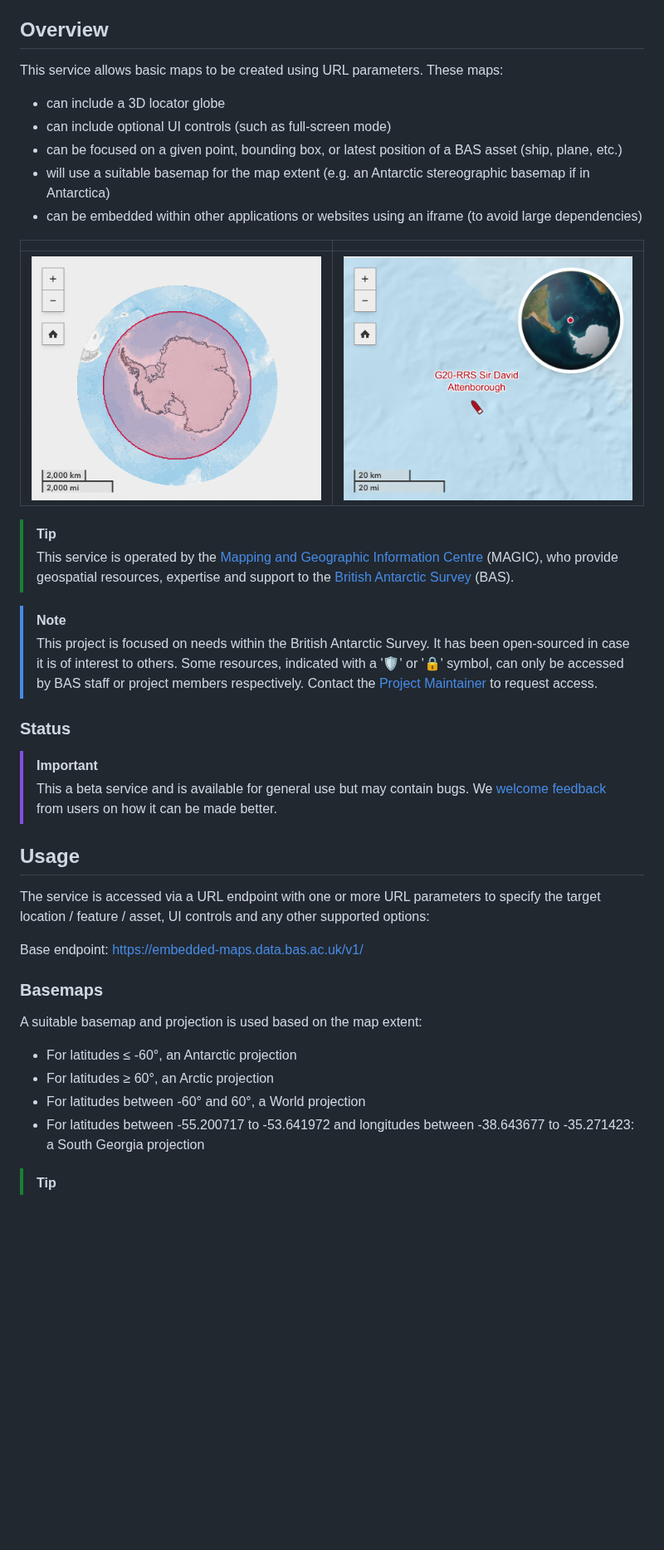
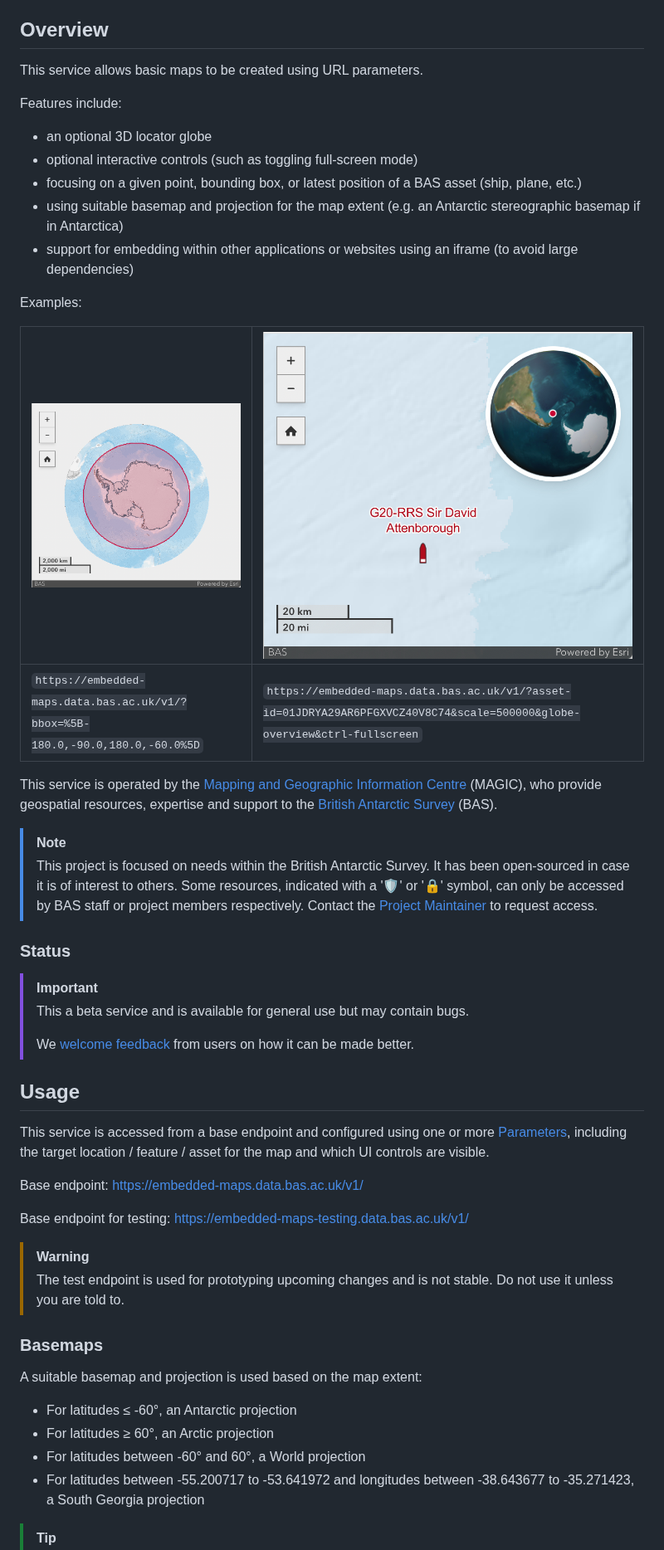
Before and after one commit to antarctica/embedded-maps, a Markdown page: README.md, the part around one of its changes. Shown at 83% size. GitHub-like rendering; pictures changed too: docs/example-1.png, docs/example-2.png; blank space fills up the shorter version.

Commit message:
Minor docs improvements
Including updated screenshots.

```diff
--- a/README.md
+++ b/README.md
@@ -4,21 +4,24 @@ Embeddable maps for visualising simple features on a suitable basemap.
 
 ## Overview
 
-This service allows basic maps to be created using URL parameters. These maps:
+This service allows basic maps to be created using URL parameters.
 
-- can include a 3D locator globe
-- can include optional UI controls (such as full-screen mode)
-- can be focused on a given point, bounding box, or latest position of a BAS asset (ship, plane, etc.)
-- will use a suitable basemap for the map extent (e.g. an Antarctic stereographic basemap if in Antarctica)
-- can be embedded within other applications or websites using an iframe (to avoid large dependencies)
+Features include:
 
-|                                            |                                               |
-|--------------------------------------------|-----------------------------------------------|
-| ![example-antarctica](/docs/example-1.png) | ![example-ship-tracking](/docs/example-2.png) |
+- an optional 3D locator globe
+- optional interactive controls (such as toggling full-screen mode)
+- focusing on a given point, bounding box, or latest position of a BAS asset (ship, plane, etc.)
+- using suitable basemap and projection for the map extent (e.g. an Antarctic stereographic basemap if in Antarctica)
+- support for embedding within other applications or websites using an iframe (to avoid large dependencies)
 
-> [!TIP]
-> This service is operated by the [Mapping and Geographic Information Centre](https://www.bas.ac.uk/teams/magic) (MAGIC),
-> who provide geospatial resources, expertise and support to the [British Antarctic Survey](https://www.bas.ac.uk) (BAS).
+Examples:
+
+| ![example-antarctica](/docs/example-1.png)                                     | ![example-ship-tracking](/docs/example-2.png)                                                                              |
+|--------------------------------------------------------------------------------|----------------------------------------------------------------------------------------------------------------------------|
+| `https://embedded-maps.data.bas.ac.uk/v1/?bbox=%5B-180.0,-90.0,180.0,-60.0%5D` | `https://embedded-maps.data.bas.ac.uk/v1/?asset-id=01JDRYA29AR6PFGXVCZ40V8C74&scale=500000&globe-overview&ctrl-fullscreen` |
+
+This service is operated by the [Mapping and Geographic Information Centre](https://www.bas.ac.uk/teams/magic) (MAGIC),
+who provide geospatial resources, expertise and support to the [British Antarctic Survey](https://www.bas.ac.uk) (BAS).
 
 > [!NOTE]
 > This project is focused on needs within the British Antarctic Survey. It has been open-sourced in case it is
@@ -29,14 +32,20 @@ project members respectively. Contact the [Project Maintainer](#project-maintain
 
 > [!IMPORTANT]
 > This a beta service and is available for general use but may contain bugs.
+>
 > We [welcome feedback](mailto:magic@bas.ac.uk) from users on how it can be made better.
 
 ## Usage
 
-The service is accessed via a URL endpoint with one or more URL parameters to specify the target location / feature /
-asset, UI controls and any other supported options:
+This service is accessed from a base endpoint and configured using one or more [Parameters](#parameters), including the
+target location / feature / asset for the map and which UI controls are visible.
 
 Base endpoint: https://embedded-maps.data.bas.ac.uk/v1/
+
+Base endpoint for testing: https://embedded-maps-testing.data.bas.ac.uk/v1/
+
+> [!WARNING]
+> The test endpoint is used for prototyping upcoming changes and is not stable. Do not use it unless you are told to.
 
 ### Basemaps
 
@@ -45,6 +54,6 @@ A suitable basemap and projection is used based on the map extent:
 - For latitudes ≤ -60°, an Antarctic projection
 - For latitudes ≥ 60°, an Arctic projection
 - For latitudes between -60° and 60°, a World projection
-- For latitudes between -55.200717 to -53.641972 and longitudes between -38.643677 to -35.271423: a South Georgia projection
+- For latitudes between -55.200717 to -53.641972 and longitudes between -38.643677 to -35.271423, a South Georgia projection
 
 > [!TIP]
```
Also changed, not shown: other parts of README.md (+16 -22 lines).
